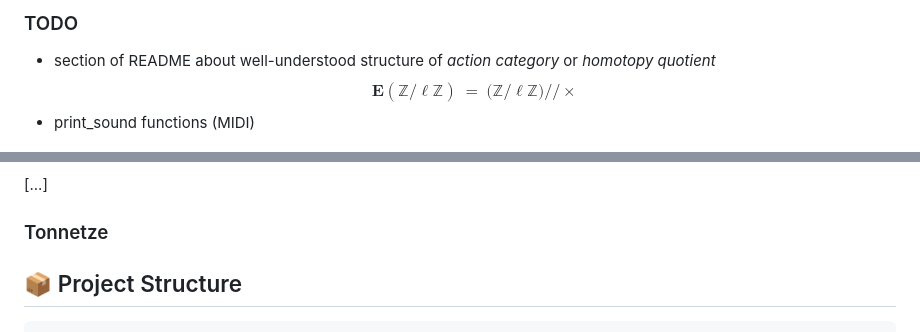
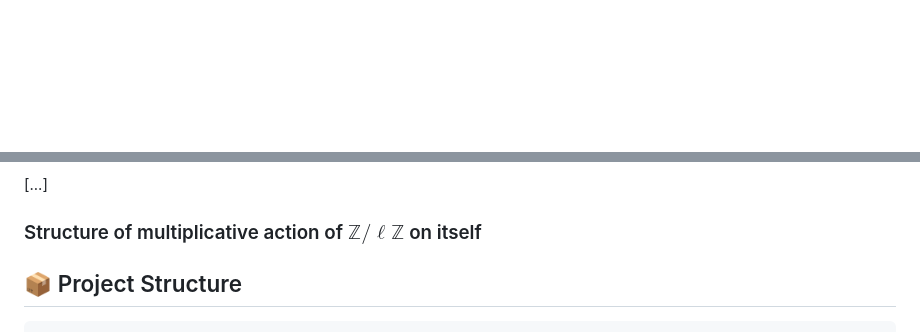
Before and after one commit to TYLERSFOSTER/Discrete-Signal-Tonality, a Markdown page: README.md, 2 parts joined by grey strips. GitHub-like rendering; blank space fills up the shorter version.

Commit message:
removed TODOs from README

````diff
--- a/README.md
+++ b/README.md
@@ -1,8 +1,3 @@
-
-### TODO
-- section of README about well-understood structure of *action category* or *homotopy quotient* $$\mathbf{E}(\mathbb{Z}/\ell\mathbb{Z})\ =\ \big(\mathbb{Z}/\ell\mathbb{Z}\big)\big/\!\big/\times$$
-- print_sound functions (MIDI)
-
 <picture>
   <source srcset="docs/images/dissig_logo_dark.jpg" media="(prefers-color-scheme: dark)">
   <source srcset="docs/images/dissig_logo_light.jpg" media="(prefers-color-scheme: light)">
@@ -67,7 +62,7 @@ Welcome to `disig`, a Python package that allows users to compute and manipulate
 
 [...]
 
-### Tonnetze
+### Structure of multiplicative action of $\mathbb{Z}/\ell\mathbb{Z}$ on itself
 
 ## 📦 Project Structure
 ```bash
````
